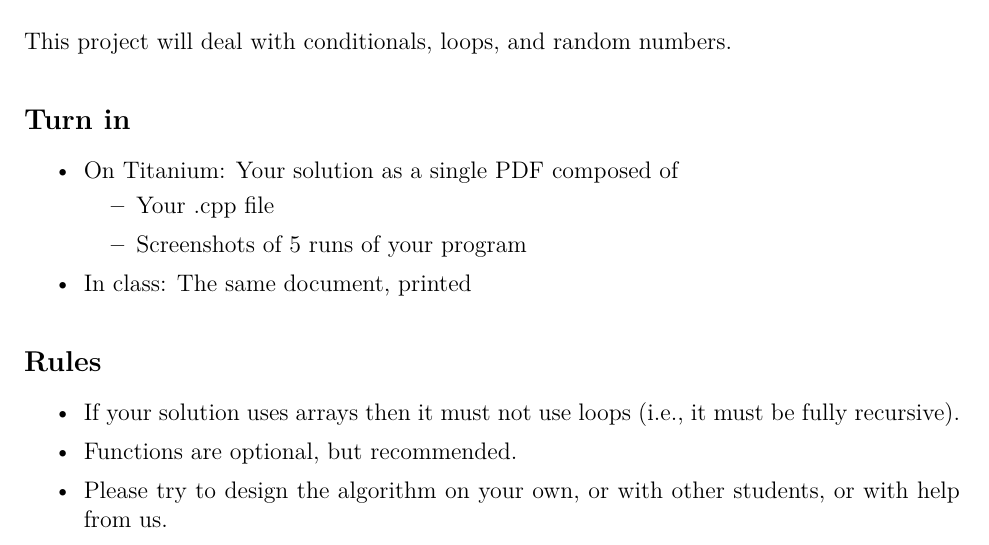
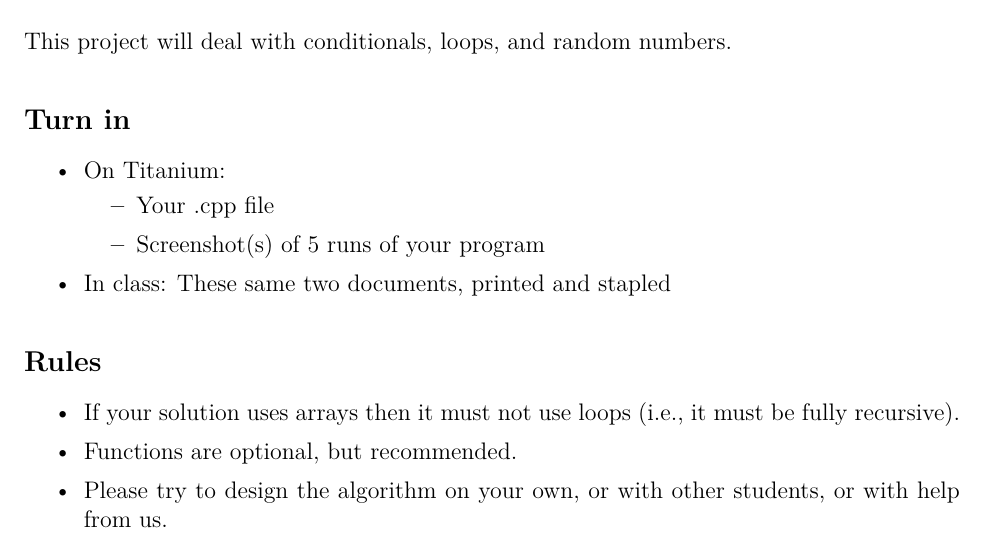
Before and after one commit to ajgappmark/2014-spring-si-cpsc120, a LaTeX document (project-4/project-4.tex): part of page 1 of 3, cut so that both start at the same text. Compiled offline with XeLaTeX; a LaTeX package or settings file that is missing is left out.

Commit message:
updated the "turn in" section

```diff
--- a/project-4/project-4.tex
+++ b/project-4/project-4.tex
@@ -219,12 +219,12 @@ This project will deal with conditionals, loops, and random numbers.
 \subsection*{Turn in}
 
 \begin{itemize}
-  \item On Titanium: Your solution as a single PDF composed of
+  \item On Titanium:
     \begin{itemize}
       \item Your .cpp file
-      \item Screenshots of 5 runs of your program
+      \item Screenshot(s) of 5 runs of your program
     \end{itemize}
-  \item In class: The same document, printed
+  \item In class: These same two documents, printed and stapled
 \end{itemize}
 
 
```
Also changed, not shown: project-4/project-4.pdf.
